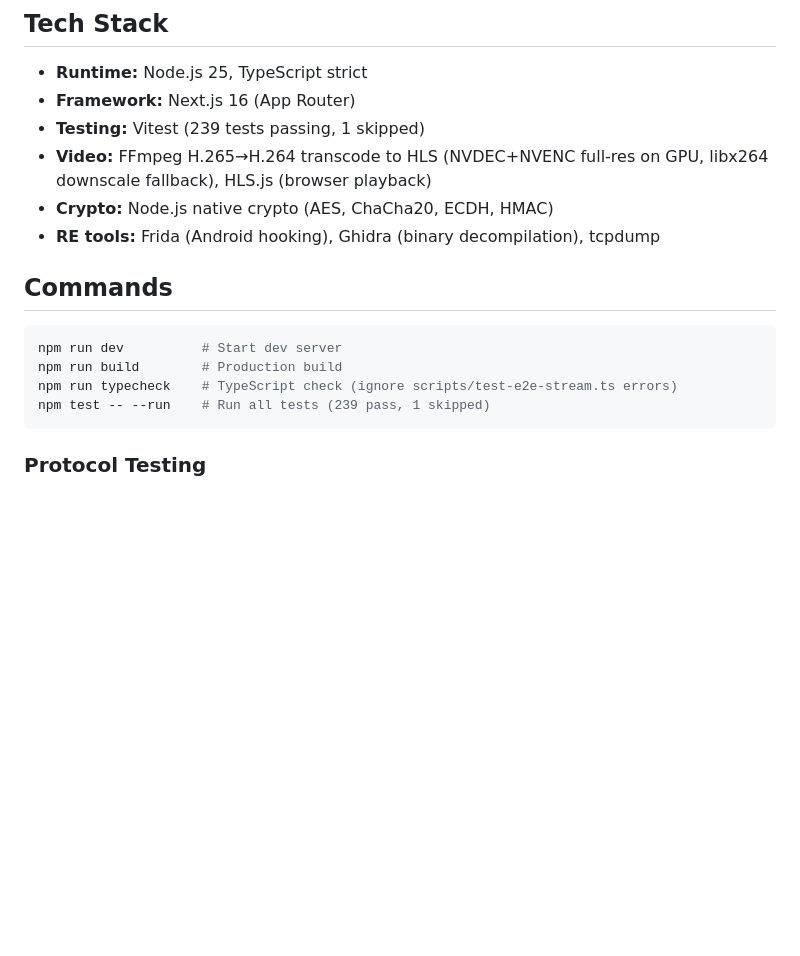
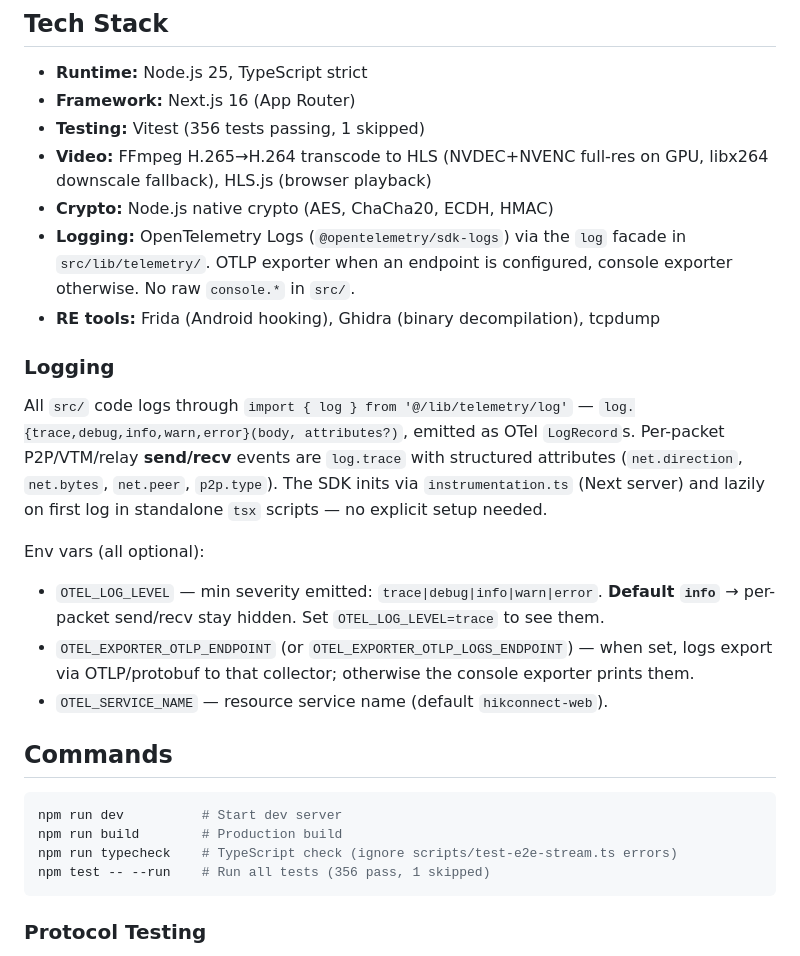
Before and after one commit to pedropaulovc/hikconnect-web, a Markdown page: CLAUDE.md, the part around the change. Drawn GitHub-style; blank space fills up the shorter version.

Commit message:
docs: document OTel logging + OTEL_* env vars, update test counts
Co-Authored-By: Claude Opus 4.8 (1M context) <noreply@anthropic.com>

````diff
--- a/CLAUDE.md
+++ b/CLAUDE.md
@@ -85,10 +85,24 @@ Client                    P2P Server (52.x:6000)      Device (NVR)
 
 - **Runtime:** Node.js 25, TypeScript strict
 - **Framework:** Next.js 16 (App Router)
-- **Testing:** Vitest (239 tests passing, 1 skipped)
+- **Testing:** Vitest (356 tests passing, 1 skipped)
 - **Video:** FFmpeg H.265→H.264 transcode to HLS (NVDEC+NVENC full-res on GPU, libx264 downscale fallback), HLS.js (browser playback)
 - **Crypto:** Node.js native crypto (AES, ChaCha20, ECDH, HMAC)
+- **Logging:** OpenTelemetry Logs (`@opentelemetry/sdk-logs`) via the `log` facade in `src/lib/telemetry/`. OTLP exporter when an endpoint is configured, console exporter otherwise. No raw `console.*` in `src/`.
 - **RE tools:** Frida (Android hooking), Ghidra (binary decompilation), tcpdump
+
+### Logging
+
+All `src/` code logs through `import { log } from '@/lib/telemetry/log'` —
+`log.{trace,debug,info,warn,error}(body, attributes?)`, emitted as OTel `LogRecord`s.
+Per-packet P2P/VTM/relay **send/recv** events are `log.trace` with structured attributes
+(`net.direction`, `net.bytes`, `net.peer`, `p2p.type`). The SDK inits via `instrumentation.ts`
+(Next server) and lazily on first log in standalone `tsx` scripts — no explicit setup needed.
+
+Env vars (all optional):
+- `OTEL_LOG_LEVEL` — min severity emitted: `trace|debug|info|warn|error`. **Default `info`** → per-packet send/recv stay hidden. Set `OTEL_LOG_LEVEL=trace` to see them.
+- `OTEL_EXPORTER_OTLP_ENDPOINT` (or `OTEL_EXPORTER_OTLP_LOGS_ENDPOINT`) — when set, logs export via OTLP/protobuf to that collector; otherwise the console exporter prints them.
+- `OTEL_SERVICE_NAME` — resource service name (default `hikconnect-web`).
 
 ## Commands
 
@@ -96,7 +110,7 @@ Client                    P2P Server (52.x:6000)      Device (NVR)
 npm run dev          # Start dev server
 npm run build        # Production build
 npm run typecheck    # TypeScript check (ignore scripts/test-e2e-stream.ts errors)
-npm test -- --run    # Run all tests (239 pass, 1 skipped)
+npm test -- --run    # Run all tests (356 pass, 1 skipped)
 ```
 
 ### Protocol Testing
````
